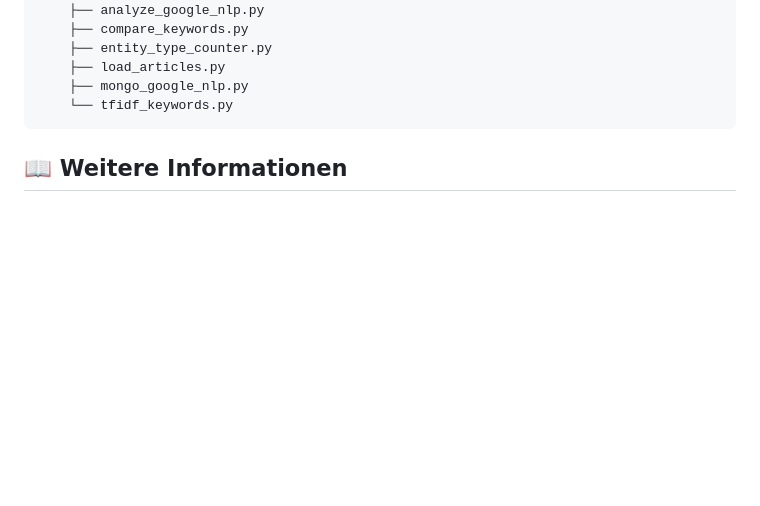
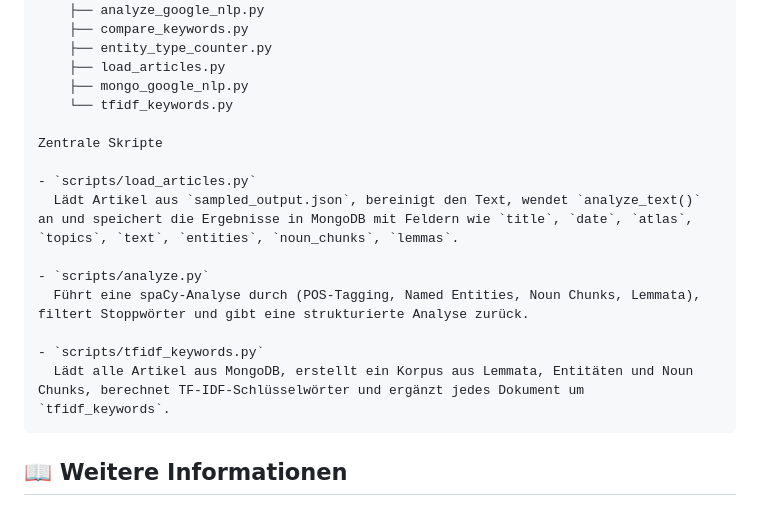
Before and after one commit to alexandr-gessel/wortfeld, a Markdown page: README.md, the part around the change. GitHub-like rendering; blank space fills up the shorter version.

````diff
--- a/README.md
+++ b/README.md
@@ -96,6 +96,17 @@ Die Anwendung ist erreichbar unter: [http://127.0.0.1:8000](http://127.0.0.1:800
     ├── load_articles.py
     ├── mongo_google_nlp.py
     └── tfidf_keywords.py
+
+Zentrale Skripte
+
+- `scripts/load_articles.py`
+  Lädt Artikel aus `sampled_output.json`, bereinigt den Text, wendet `analyze_text()` an und speichert die Ergebnisse in MongoDB mit Feldern wie `title`, `date`, `atlas`, `topics`, `text`, `entities`, `noun_chunks`, `lemmas`.
+
+- `scripts/analyze.py`
+  Führt eine spaCy-Analyse durch (POS-Tagging, Named Entities, Noun Chunks, Lemmata), filtert Stoppwörter und gibt eine strukturierte Analyse zurück.
+
+- `scripts/tfidf_keywords.py`
+  Lädt alle Artikel aus MongoDB, erstellt ein Korpus aus Lemmata, Entitäten und Noun Chunks, berechnet TF-IDF-Schlüsselwörter und ergänzt jedes Dokument um `tfidf_keywords`.
 ```
 
 ## 📖 Weitere Informationen
````
